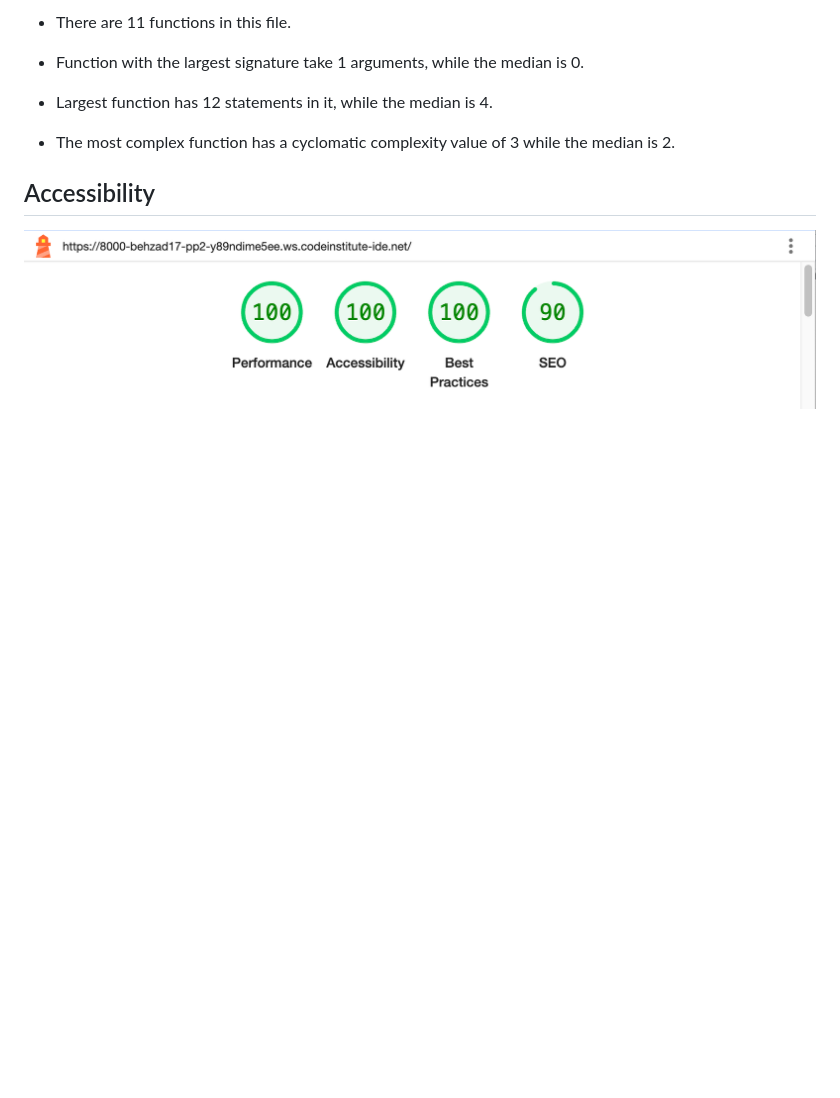
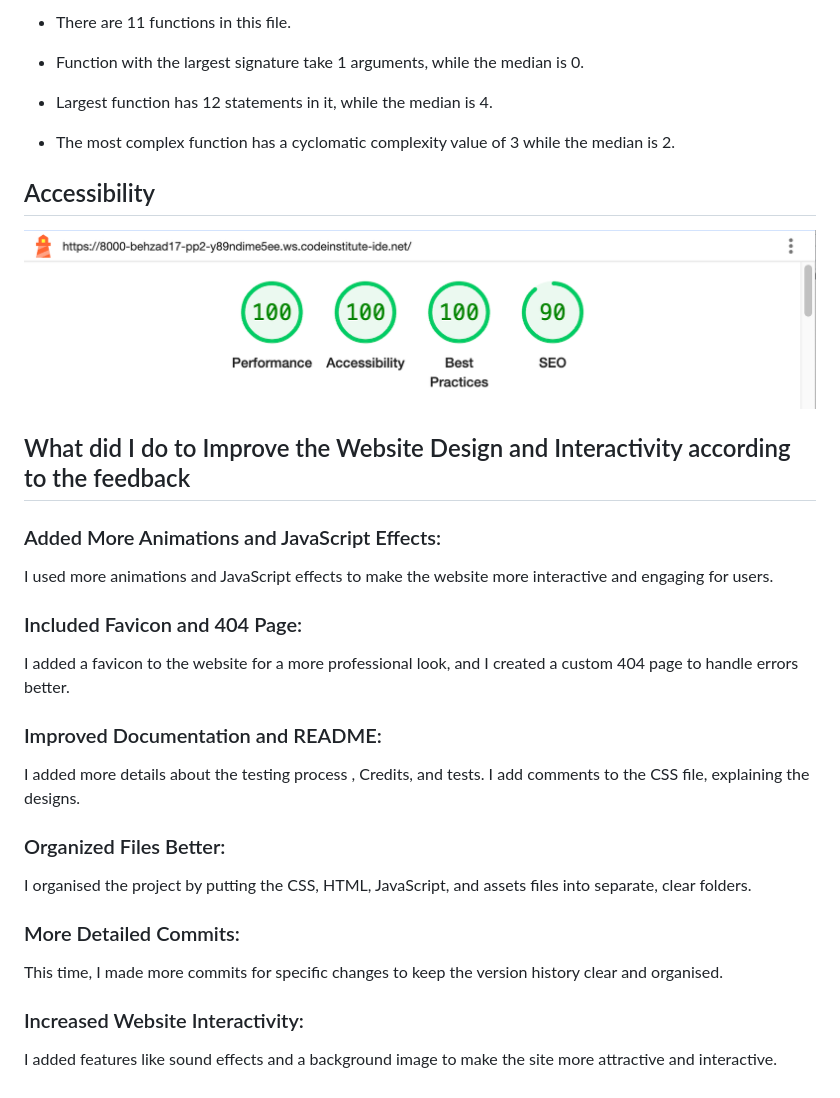
Before and after one commit to behzad17/pp2, a Markdown page: README.md, the part around the change. Drawn GitHub-style; blank space fills up the shorter version.

Commit message:
add improve section to the README.md file

```diff
--- a/README.md
+++ b/README.md
@@ -85,3 +85,18 @@ No errors were found when passing through the [W3C Javascript validator](https:/
 ## Accessibility
 
 ![Accessibility image](/assets/accessibility.png)
+
+## What did I do to Improve the Website Design and Interactivity according to the feedback
+### Added More Animations and JavaScript Effects:
+I used more animations and JavaScript effects to make the website more interactive and engaging for users.
+### Included Favicon and 404 Page:
+I added a favicon to the website for a more professional look, and I created a custom 404 page to handle errors better.
+### Improved Documentation and README:
+I added more details about the testing process , Credits, and  tests.
+I add comments to the CSS file, explaining the designs.
+### Organized Files Better:
+I organised the project by putting the CSS, HTML, JavaScript, and assets files into separate, clear folders.
+### More Detailed Commits:
+This time, I made more commits for specific changes to keep the version history clear and organised.
+### Increased Website Interactivity:
+I added features like sound effects and a background image to make the site more attractive and interactive.
```
